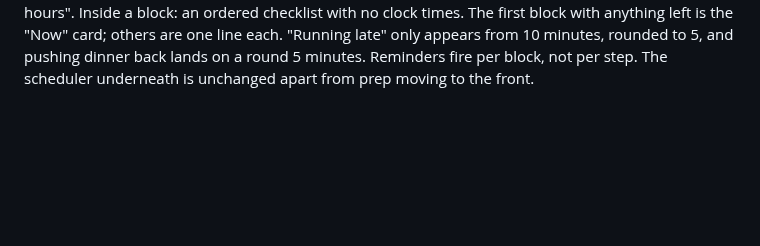
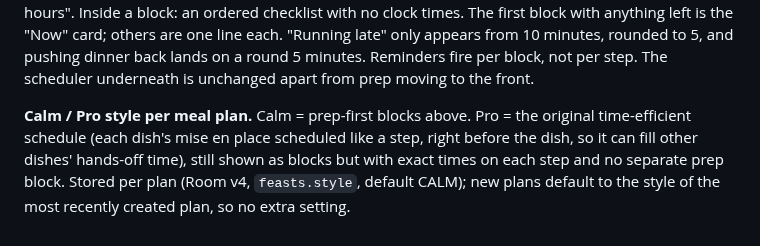
Before and after one commit to flippingflapping/mise-app, a Markdown page: PLAN.md, the part around the change. Rendered like a GitHub page; blank space fills up the shorter version.

```diff
--- a/PLAN.md
+++ b/PLAN.md
@@ -337,3 +337,9 @@ Inside a block: an ordered checklist with no clock times. The first block with a
 "Now" card; others are one line each. "Running late" only appears from 10 minutes, rounded to 5,
 and pushing dinner back lands on a round 5 minutes. Reminders fire per block, not per step. The
 scheduler underneath is unchanged apart from prep moving to the front.
+
+**Calm / Pro style per meal plan.** Calm = prep-first blocks above. Pro = the original
+time-efficient schedule (each dish's mise en place scheduled like a step, right before the dish, so it
+can fill other dishes' hands-off time), still shown as blocks but with exact times on each step and
+no separate prep block. Stored per plan (Room v4, `feasts.style`, default CALM); new plans default to
+the style of the most recently created plan, so no extra setting.
```
Also changed, not shown: README.md (+9 -3 lines), docs/screenshots/meal-plan-later.png, docs/screenshots/meal-plan-now.png, docs/screenshots/meal-plan-pro.png (added), docs/screenshots/meal-plan.png, 11 other files.
